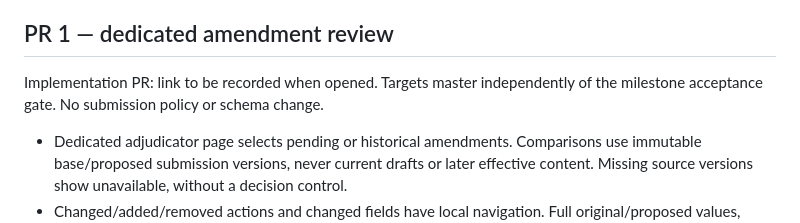
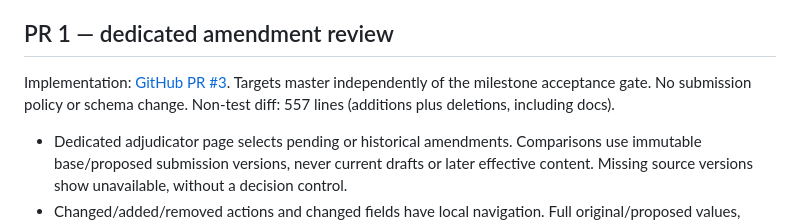
Before and after one commit to kayeleven/ai_wargame, a Markdown page: docs/phase1/verification-1u-2.md, the part around the change. Rendered like a GitHub page.

Commit message:
Link amendment review PR and record final change size

```diff
--- a/docs/phase1/verification-1u-2.md
+++ b/docs/phase1/verification-1u-2.md
@@ -14,8 +14,9 @@ Ruff/mypy and diff whitespace checks passed. Code review found no remaining issu
 
 ## PR 1 — dedicated amendment review
 
-Implementation PR: link to be recorded when opened. Targets master independently
-of the milestone acceptance gate. No submission policy or schema change.
+Implementation: [GitHub PR #3](https://github.com/kayeleven/ai_wargame/pull/3).
+Targets master independently of the milestone acceptance gate. No submission policy
+or schema change. Non-test diff: 557 lines (additions plus deletions, including docs).
 
 - Dedicated adjudicator page selects pending or historical amendments. Comparisons
   use immutable base/proposed submission versions, never current drafts or later
```
